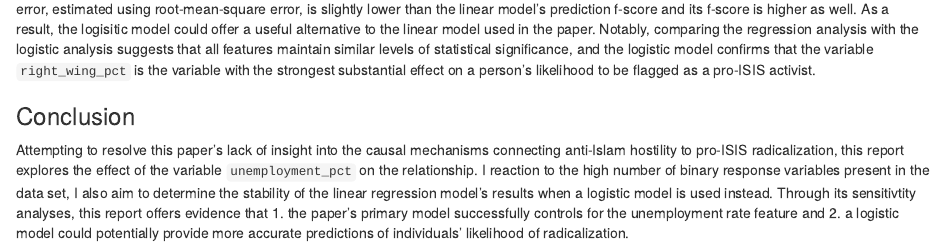
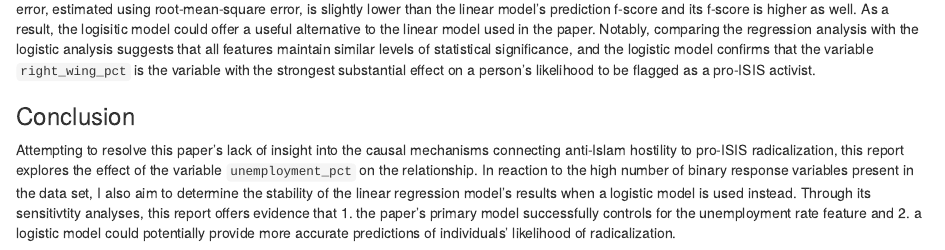
Before and after one commit to abbysim/ReproductionProject, an R Markdown document (ISIS Radicalization Reproduction.Rmd): the page in a window 1100 px wide, from 9530 px down. Rendered offline with R 4.5, knitr and Pandoc, with nearby package versions; drawn as R Markdown's standard HTML page in place of the format the file asks for; some code elsewhere in the file could not run offline.

Commit message:
Update ISIS Radicalization Reproduction.Rmd

```diff
--- a/ISIS Radicalization Reproduction.Rmd
+++ b/ISIS Radicalization Reproduction.Rmd
@@ -247,4 +247,4 @@ summary(log)
 Once the thresholds are tuned, I use k-fold cross validation to compare each model's f-scores and prediction errors. The logistic model's prediction error, estimated using root-mean-square error, is slightly lower than the linear model's prediction f-score and its f-score is higher as well. As a result, the logisitic model could offer a useful alternative to the linear model used in the paper. Notably, comparing the regression analysis with the logistic analysis suggests that all features maintain similar levels of statistical significance, and the logistic model confirms that the variable `right_wing_pct` is the variable with the strongest substantial effect on a person's likelihood to be flagged as a pro-ISIS activist.
 
 ### Conclusion
-Attempting to resolve this paper's lack of insight into the causal mechanisms connecting anti-Islam hostility to pro-ISIS radicalization, this report explores the effect of the variable `unemployment_pct` on the relationship. I reaction to the high number of binary response variables present in the data set, I also aim to determine the stability of the linear regression model's results when a logistic model is used instead. Through its sensitivtity analyses, this report offers evidence that 1. the paper's primary model successfully controls for the unemployment rate feature and 2. a logistic model could potentially provide more accurate predictions of individuals' likelihood of radicalization.
+Attempting to resolve this paper's lack of insight into the causal mechanisms connecting anti-Islam hostility to pro-ISIS radicalization, this report explores the effect of the variable `unemployment_pct` on the relationship. In reaction to the high number of binary response variables present in the data set, I also aim to determine the stability of the linear regression model's results when a logistic model is used instead. Through its sensitivtity analyses, this report offers evidence that 1. the paper's primary model successfully controls for the unemployment rate feature and 2. a logistic model could potentially provide more accurate predictions of individuals' likelihood of radicalization.
```
